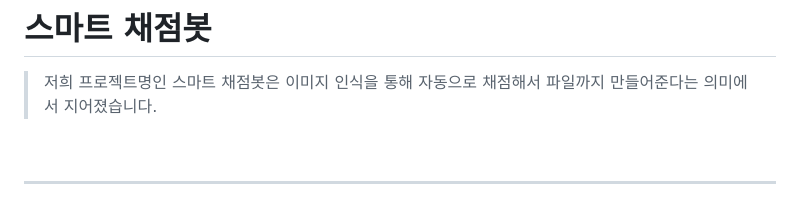
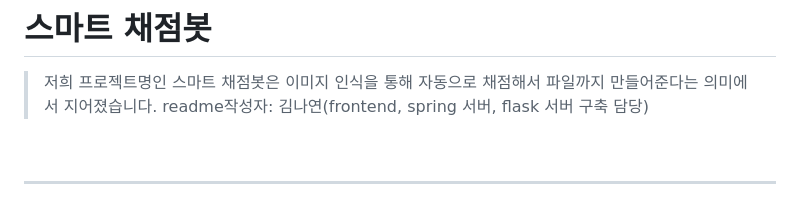
Before and after one commit to kny5579/SmartScoreBot, a Markdown page: README.md, the part around the change. Drawn GitHub-style.

```diff
--- a/README.md
+++ b/README.md
@@ -2,6 +2,7 @@
 
 
 >저희 프로젝트명인 스마트 채점봇은 이미지 인식을 통해 자동으로 채점해서 파일까지 만들어준다는 의미에서 지어졌습니다.
+>readme작성자: 김나연(frontend, spring 서버, flask 서버 구축 담당)
 
 <br/>
 
```
